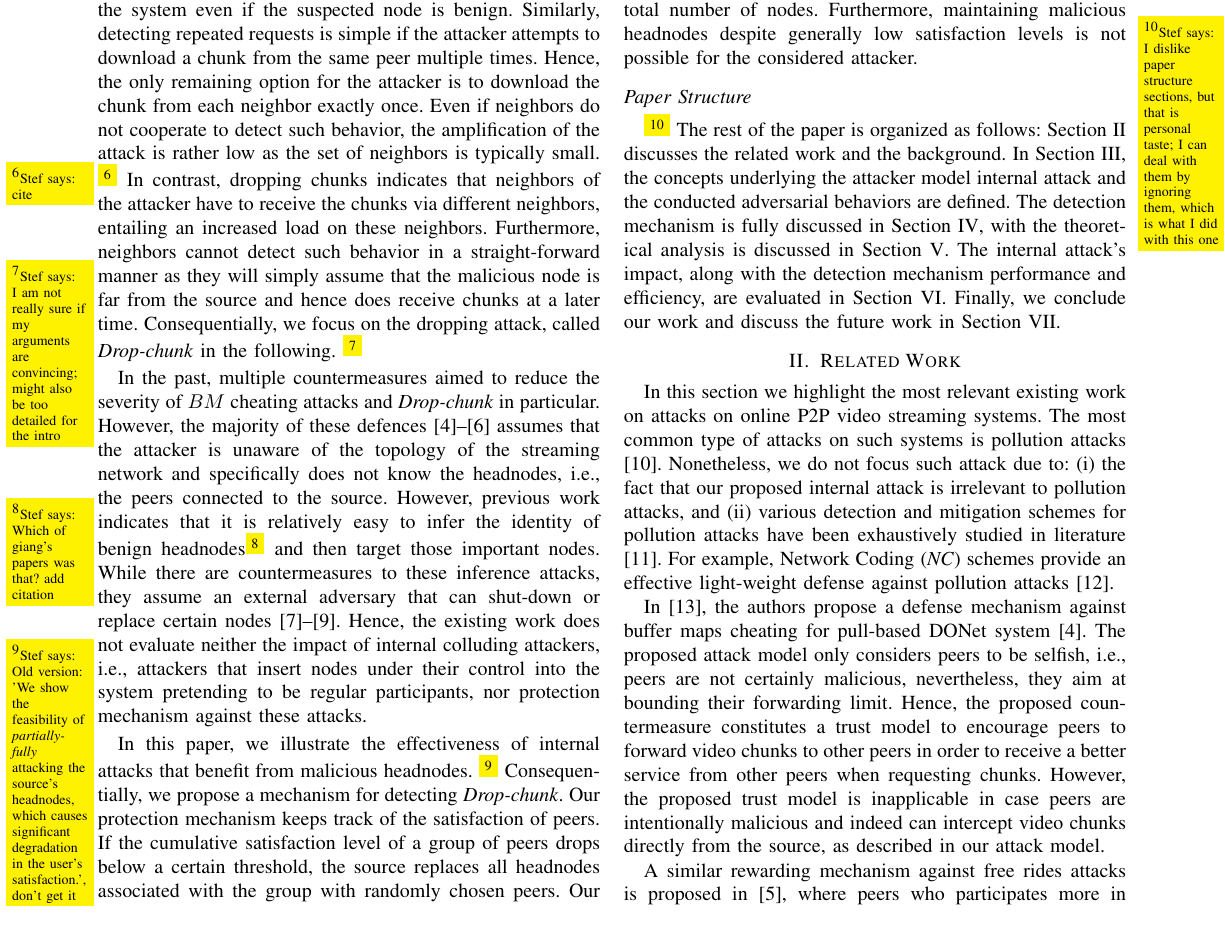
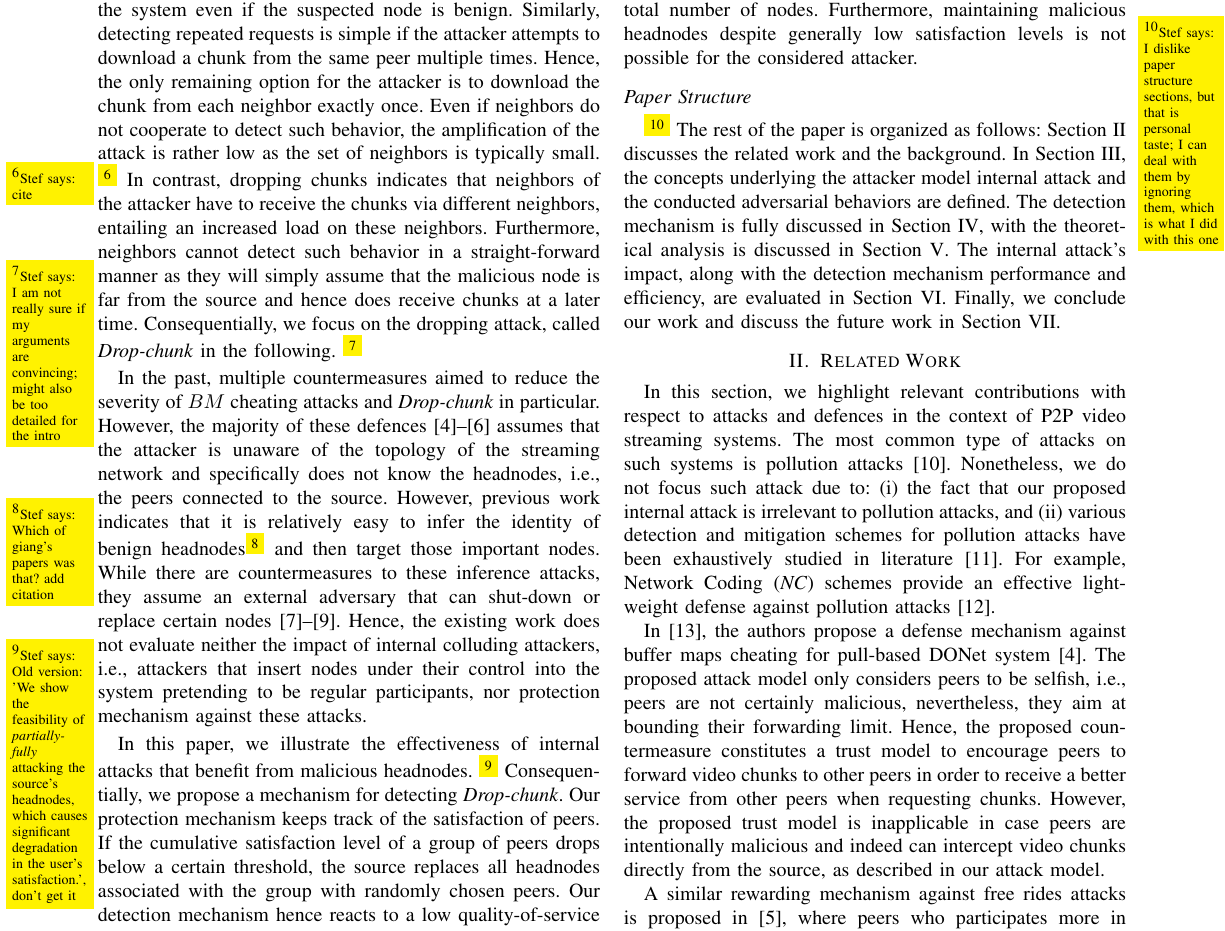
Before and after one commit to hatemismail11/Internal-attack-Online-P2P, a LaTeX paper (main.tex, which reads related.tex): part of page 2 of 8, cut so that both start at the same text. Compiled offline with pdfLaTeX.

Commit message:
rw one sentence

```diff
--- a/related.tex
+++ b/related.tex
@@ -1,7 +1,7 @@
 \section{Related Work}
 \label{sec:related}
 
-In this section we highlight the most relevant existing work on attacks on online P2P video streaming systems.
+In this section, we highlight relevant contributions with respect to attacks and defences in the context of P2P video streaming systems.
 The most common type of attacks on such systems is pollution attacks \cite{pollution1}.
 Nonetheless, we do not focus such attack due to: (i) the fact that our proposed internal attack is irrelevant to pollution attacks, and (ii) various detection and mitigation schemes for pollution attacks have been exhaustively studied in literature \cite{pollution2}.
 For example, Network Coding (\textit{NC}) schemes provide an effective light-weight defense against pollution attacks \cite{nc}.
```
